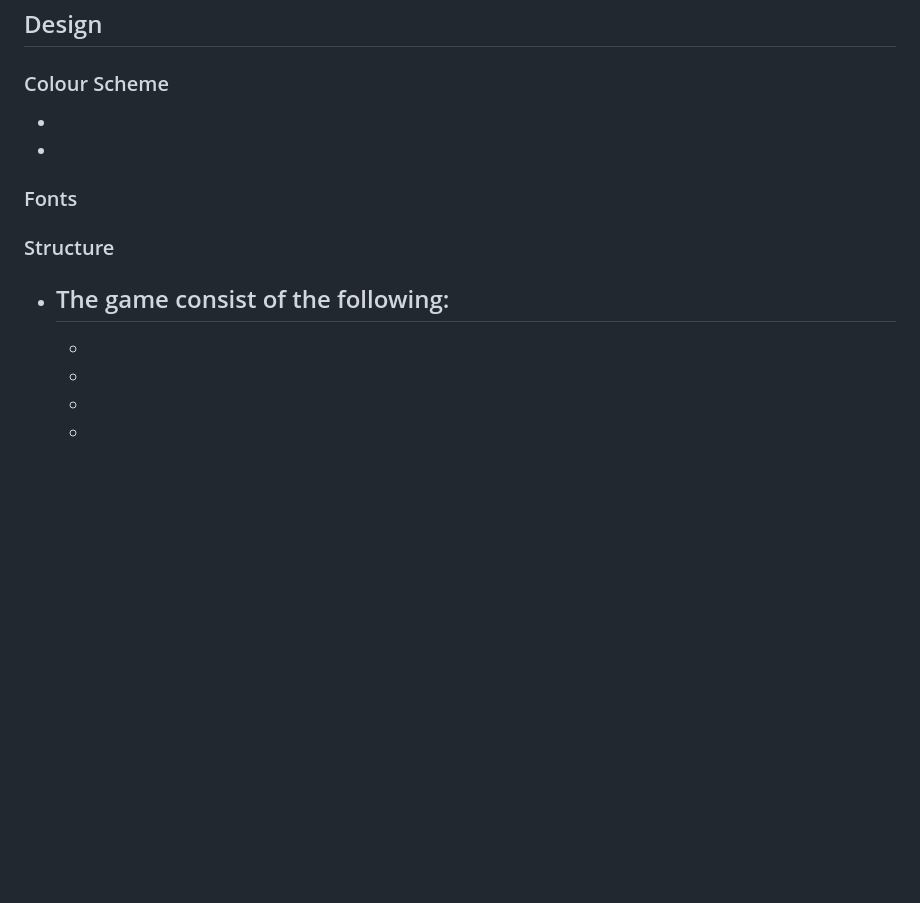
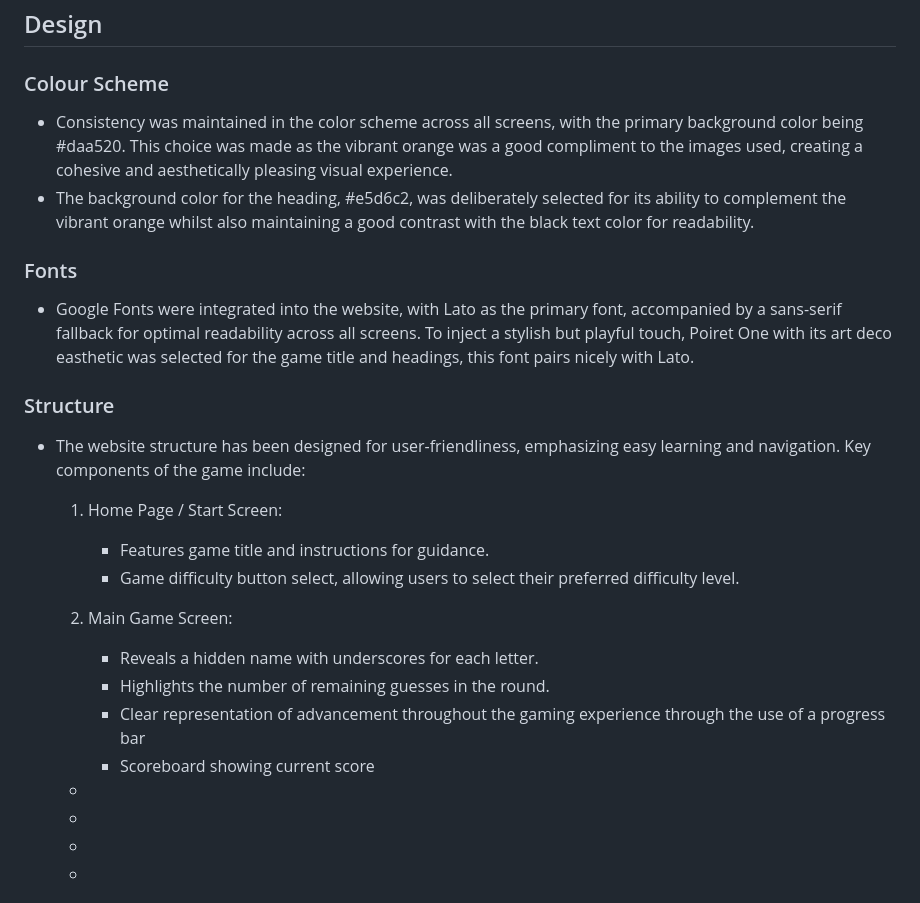
Before and after one commit to Code-Institute-Submissions/amegeddon-The-Thinker-Game, a Markdown page: README.md, the part around the change. Drawn GitHub-style; blank space fills up the shorter version.

Commit message:
Adds design and structure info to readme

```diff
--- a/README.md
+++ b/README.md
@@ -98,15 +98,37 @@
 
 ### Colour Scheme
 
--
--
+- Consistency was maintained in the color scheme across all screens, with the primary background color being #daa520. This choice was made as the vibrant orange was a good compliment to the images used, creating a cohesive and aesthetically pleasing visual experience.
+- The background color for the heading, #e5d6c2, was deliberately selected for its ability to complement the vibrant orange whilst also maintaining a good contrast with the black text color for readability.
 
 ### Fonts
 
+- Google Fonts were  integrated into the website, with Lato as the primary font, accompanied by a sans-serif fallback for optimal readability across all screens. To inject a stylish but playful touch, Poiret One with its art deco easthetic was selected for the game title and headings, this font pairs nicely with Lato.
+
 ### Structure
 
-- The game consist of the following:
-  -
+- The website structure has been designed for user-friendliness, emphasizing easy learning and navigation. Key components of the game include:
+
+  1.  Home Page / Start Screen:
+      - Features game title and instructions for guidance.
+      - Game difficulty button select, allowing users to select their preferred difficulty level.
+
+  2.  Main Game Screen:
+
+      - Reveals a hidden name with underscores for each letter.
+      - Highlights the number of remaining guesses in the round.
+      - Clear representation of advancement throughout the gaming experience through the use of a progress bar
+      - Scoreboard showing current score
+
+
+
+
+
+
+
+
+
+
   -
   -
   -
```
